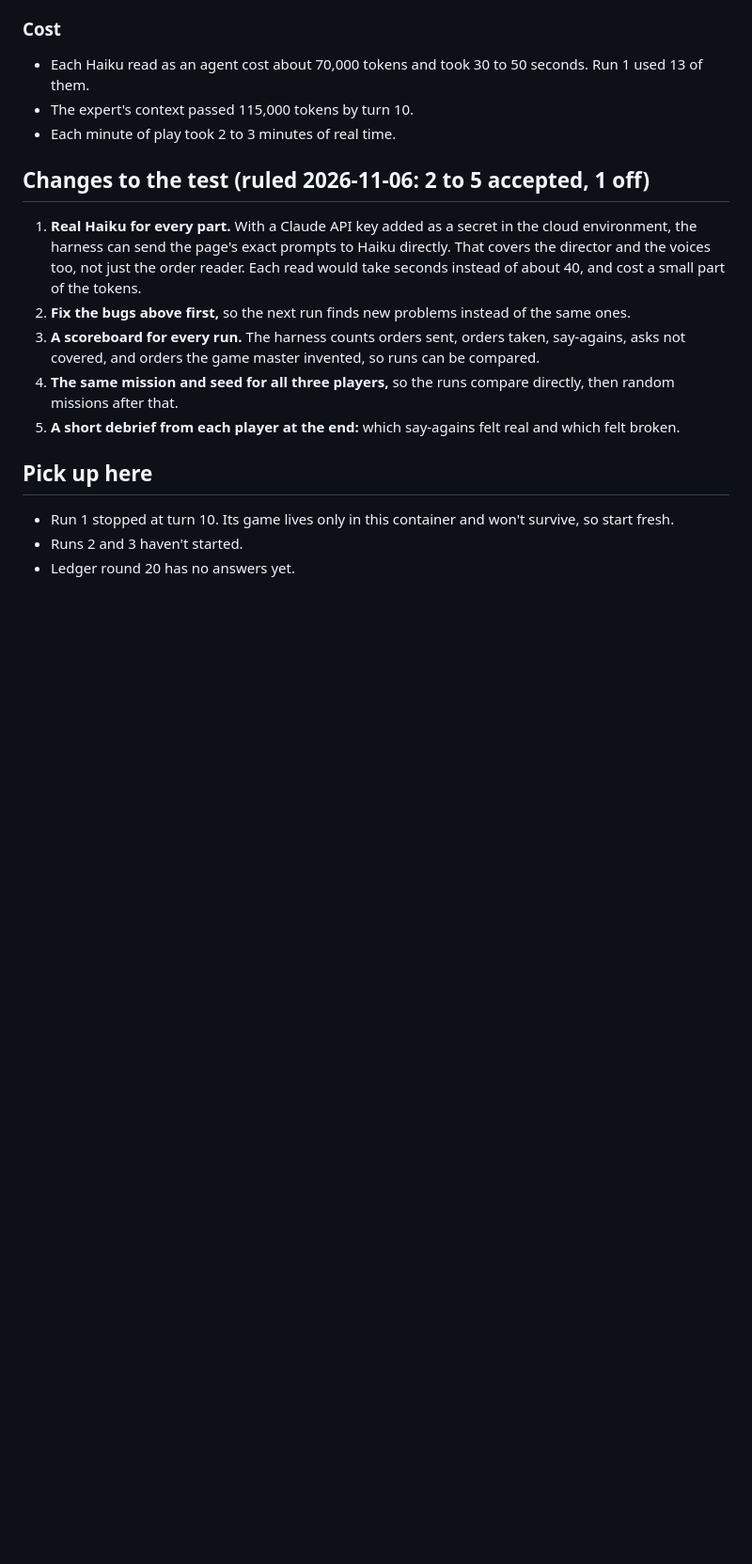
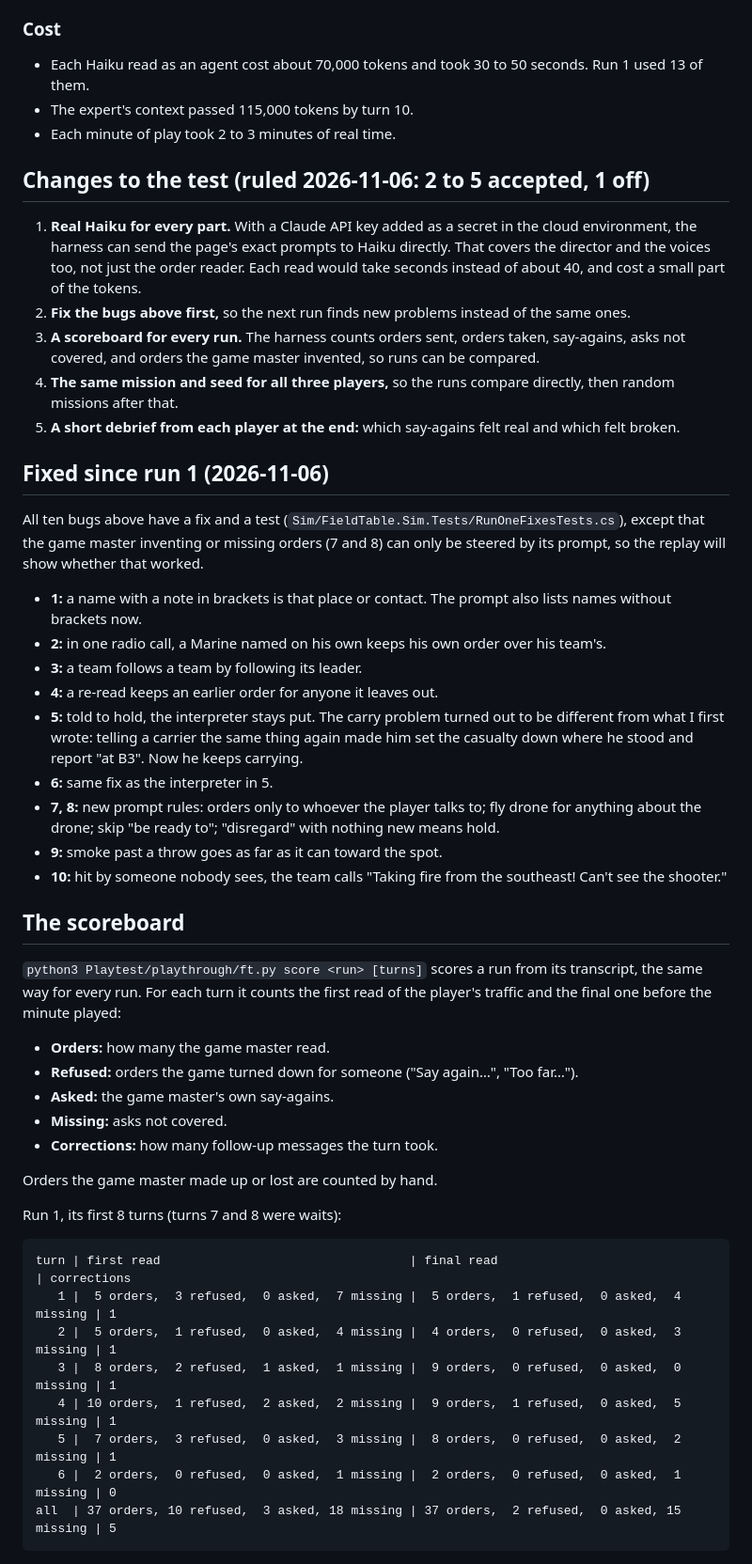
Before and after one commit to tdcrowell04/Field-Table, a Markdown page: playthroughs.md, the part around one of its changes. Shown at 94% size. Rendered like a GitHub page; blank space fills up the shorter version.

````diff
--- a/playthroughs.md
+++ b/playthroughs.md
@@ -104,7 +104,42 @@ The expert read bugs as realism and learned the parser's limits ("it wants one s
 4. **The same mission and seed for all three players,** so the runs compare directly, then random missions after that.
 5. **A short debrief from each player at the end:** which say-agains felt real and which felt broken.
 
-## Pick up here
+## Fixed since run 1 (2026-11-06)
 
-- Run 1 stopped at turn 10. Its game lives only in this container and won't survive, so start fresh.
-- Runs 2 and 3 haven't started.
+All ten bugs above have a fix and a test (`Sim/FieldTable.Sim.Tests/RunOneFixesTests.cs`), except that the game master inventing or missing orders (7 and 8) can only be steered by its prompt, so the replay will show whether that worked.
+
+- **1:** a name with a note in brackets is that place or contact. The prompt also lists names without brackets now.
+- **2:** in one radio call, a Marine named on his own keeps his own order over his team's.
+- **3:** a team follows a team by following its leader.
+- **4:** a re-read keeps an earlier order for anyone it leaves out.
+- **5:** told to hold, the interpreter stays put. The carry problem turned out to be different from what I first wrote: telling a carrier the same thing again made him set the casualty down where he stood and report "at B3". Now he keeps carrying.
+- **6:** same fix as the interpreter in 5.
+- **7, 8:** new prompt rules: orders only to whoever the player talks to; fly drone for anything about the drone; skip "be ready to"; "disregard" with nothing new means hold.
+- **9:** smoke past a throw goes as far as it can toward the spot.
+- **10:** hit by someone nobody sees, the team calls "Taking fire from the southeast! Can't see the shooter."
+
+## The scoreboard
+
+`python3 Playtest/playthrough/ft.py score <run> [turns]` scores a run from its transcript, the same way for every run. For each turn it counts the first read of the player's traffic and the final one before the minute played:
+
+- **Orders:** how many the game master read.
+- **Refused:** orders the game turned down for someone ("Say again…", "Too far…").
+- **Asked:** the game master's own say-agains.
+- **Missing:** asks not covered.
+- **Corrections:** how many follow-up messages the turn took.
+
+Orders the game master made up or lost are counted by hand.
+
+Run 1, its first 8 turns (turns 7 and 8 were waits):
+
+```
+turn | first read                                  | final read                                  | corrections
+   1 |  5 orders,  3 refused,  0 asked,  7 missing |  5 orders,  1 refused,  0 asked,  4 missing | 1
+   2 |  5 orders,  1 refused,  0 asked,  4 missing |  4 orders,  0 refused,  0 asked,  3 missing | 1
+   3 |  8 orders,  2 refused,  1 asked,  1 missing |  9 orders,  0 refused,  0 asked,  0 missing | 1
+   4 | 10 orders,  1 refused,  2 asked,  2 missing |  9 orders,  1 refused,  0 asked,  5 missing | 1
+   5 |  7 orders,  3 refused,  0 asked,  3 missing |  8 orders,  0 refused,  0 asked,  2 missing | 1
+   6 |  2 orders,  0 refused,  0 asked,  1 missing |  2 orders,  0 refused,  0 asked,  1 missing | 0
+all  | 37 orders, 10 refused,  3 asked, 18 missing | 37 orders,  2 refused,  0 asked, 15 missing | 5
+```
+
````
Also changed, not shown: other parts of playthroughs.md (+27 -7 lines), 1 other file.
